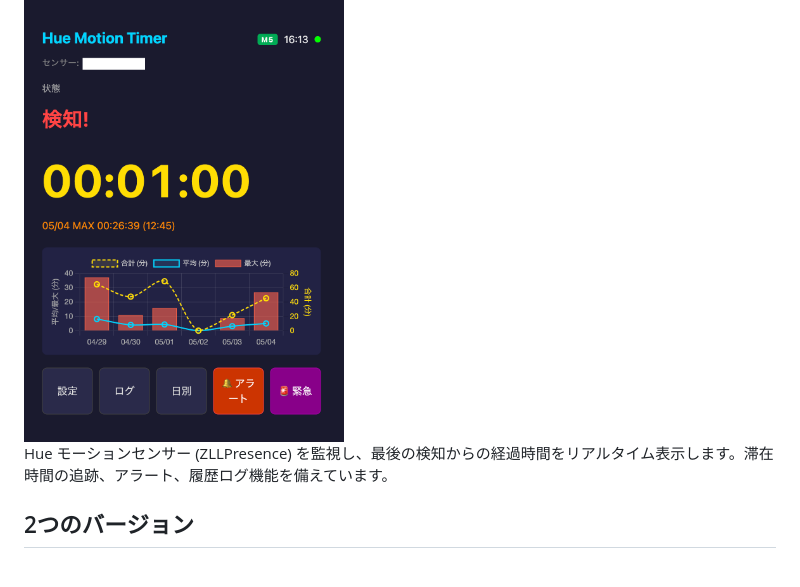
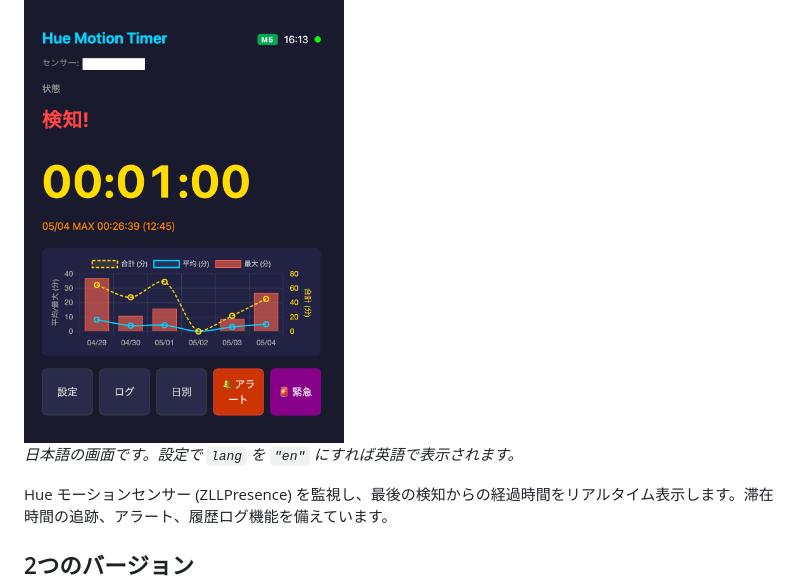
Before and after one commit to yo1t/hue-motion-timer, a Markdown page: README.ja.md, the part around the change. Drawn GitHub-style.

```diff
--- a/README.ja.md
+++ b/README.ja.md
@@ -17,6 +17,8 @@ Philips Hue 人感センサーを使ったモーション検知経過時間モ
 
 ### Web ダッシュボード
 <img src="docs/web-screenshot.png" alt="Web Dashboard" width="320">
+
+*日本語の画面です。設定で `lang` を `"en"` にすれば英語で表示されます。*
 
 Hue モーションセンサー (ZLLPresence) を監視し、最後の検知からの経過時間をリアルタイム表示します。滞在時間の追跡、アラート、履歴ログ機能を備えています。
 
```
Also changed, not shown: README.md (+2 -0 lines).
